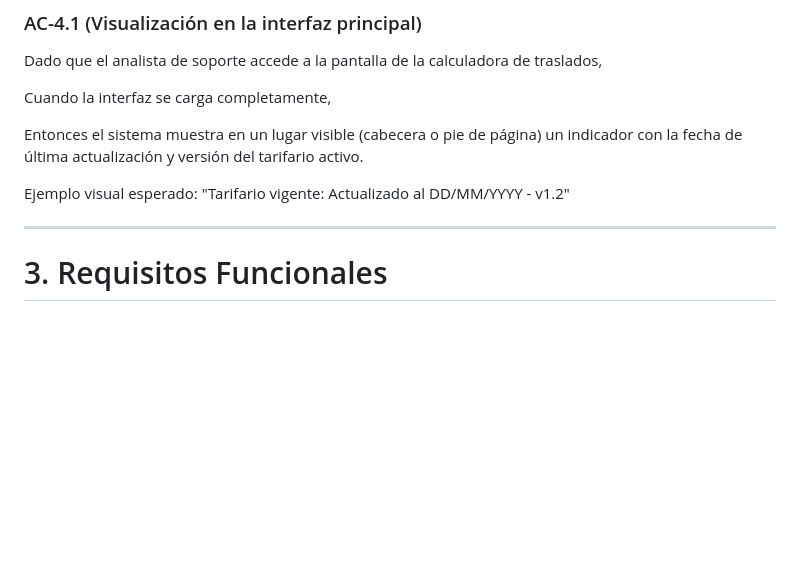
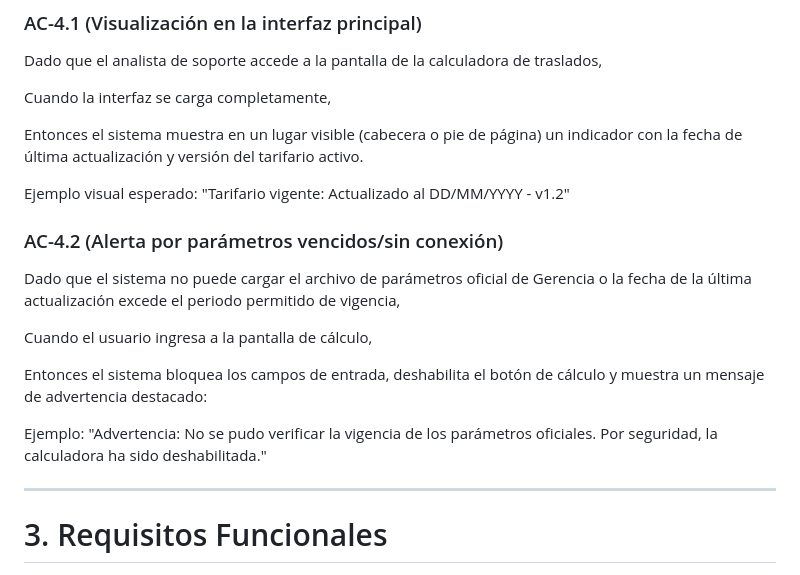
Before and after one commit to wquispe2203/TALLER-SISTEMAS, a Markdown page: .specify/memory/spec.md, the part around the change. Drawn GitHub-style; blank space fills up the shorter version.

Commit message:
docs Se añadió el criterio de aceptación 4.2 del US4

```diff
--- a/.specify/memory/spec.md
+++ b/.specify/memory/spec.md
@@ -169,6 +169,16 @@ Cuando la interfaz se carga completamente,
 Entonces el sistema muestra en un lugar visible (cabecera o pie de página) un indicador con la fecha de última actualización y versión del tarifario activo.
 
 Ejemplo visual esperado: "Tarifario vigente: Actualizado al DD/MM/YYYY - v1.2"
+
+### AC-4.2 (Alerta por parámetros vencidos/sin conexión)
+
+Dado que el sistema no puede cargar el archivo de parámetros oficial de Gerencia o la fecha de la última actualización excede el periodo permitido de vigencia,
+
+Cuando el usuario ingresa a la pantalla de cálculo,
+
+Entonces el sistema bloquea los campos de entrada, deshabilita el botón de cálculo y muestra un mensaje de advertencia destacado:
+
+Ejemplo: "Advertencia: No se pudo verificar la vigencia de los parámetros oficiales. Por seguridad, la calculadora ha sido deshabilitada."
 
 ---
 # 3. Requisitos Funcionales
```
